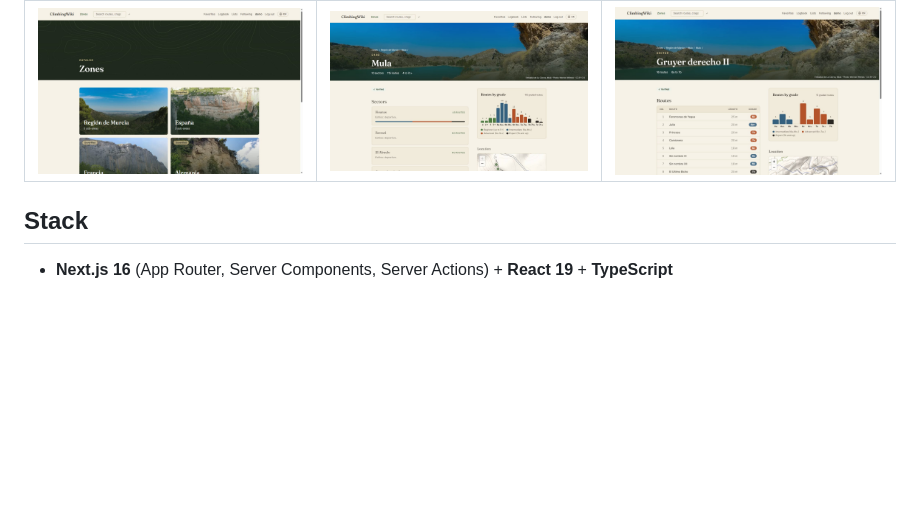
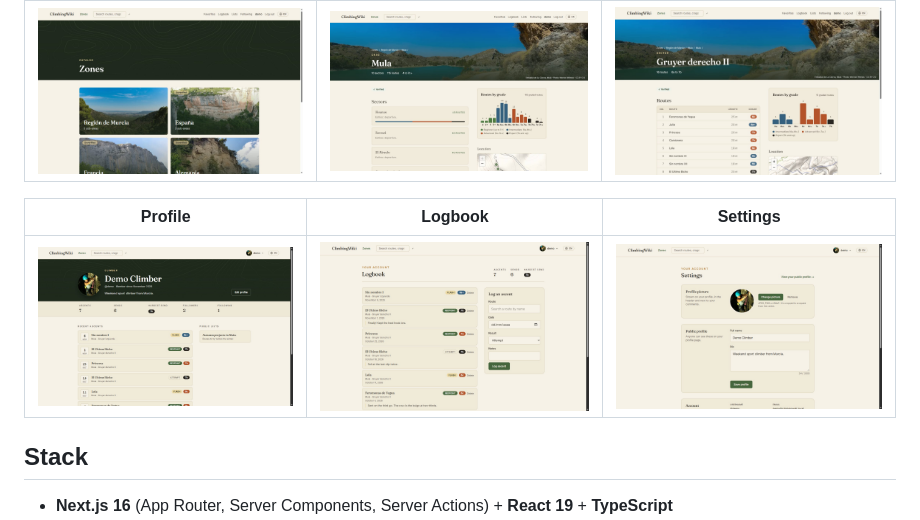
Before and after one commit to Roberto-Company/climbingwiki-frontend, a Markdown page: README.md, the part around the change. GitHub-like rendering; pictures changed too: doc/screenshots/logbook.jpg (added), doc/screenshots/profile.jpg (added), doc/screenshots/settings.jpg (added); blank space fills up the shorter version.

Commit message:
docs: add profile, logbook and settings screenshots
Co-Authored-By: Claude Opus 5.5 <noreply@anthropic.com>

```diff
--- a/README.md
+++ b/README.md
@@ -11,6 +11,10 @@ Web client for **ClimbingWiki**, a community wiki and logbook for rock climbing:
 | Zones | Crag | Sector |
 |---|---|---|
 | ![Zone catalog](doc/screenshots/zones.jpg) | ![Crag page with routes-by-grade chart and map](doc/screenshots/crag.jpg) | ![Sector page with the route table](doc/screenshots/sector.jpg) |
+
+| Profile | Logbook | Settings |
+|---|---|---|
+| ![Public profile with stats and recent ascents](doc/screenshots/profile.jpg) | ![Logbook with the route picker](doc/screenshots/logbook.jpg) | ![Settings page with profile picture upload](doc/screenshots/settings.jpg) |
 
 ## Stack
 
```
